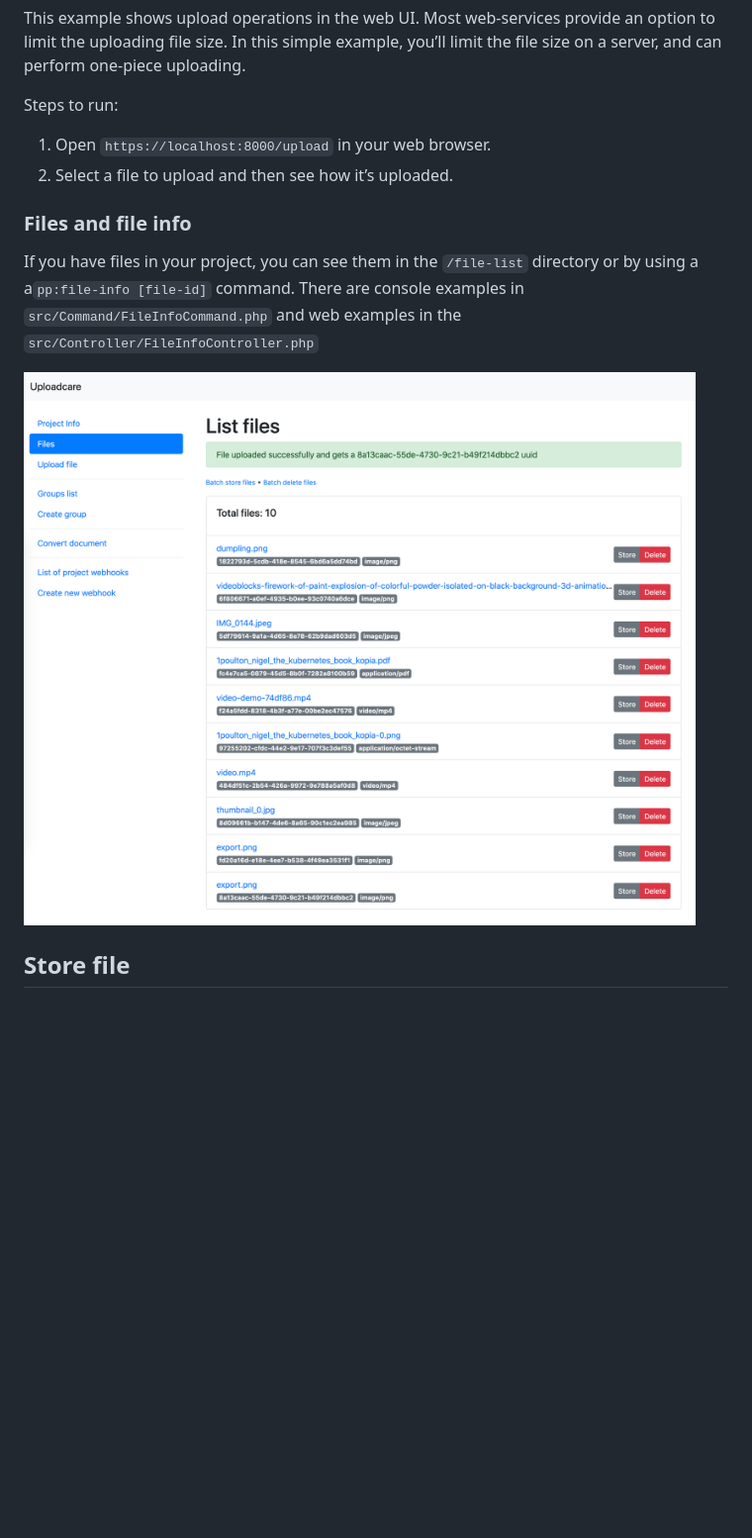
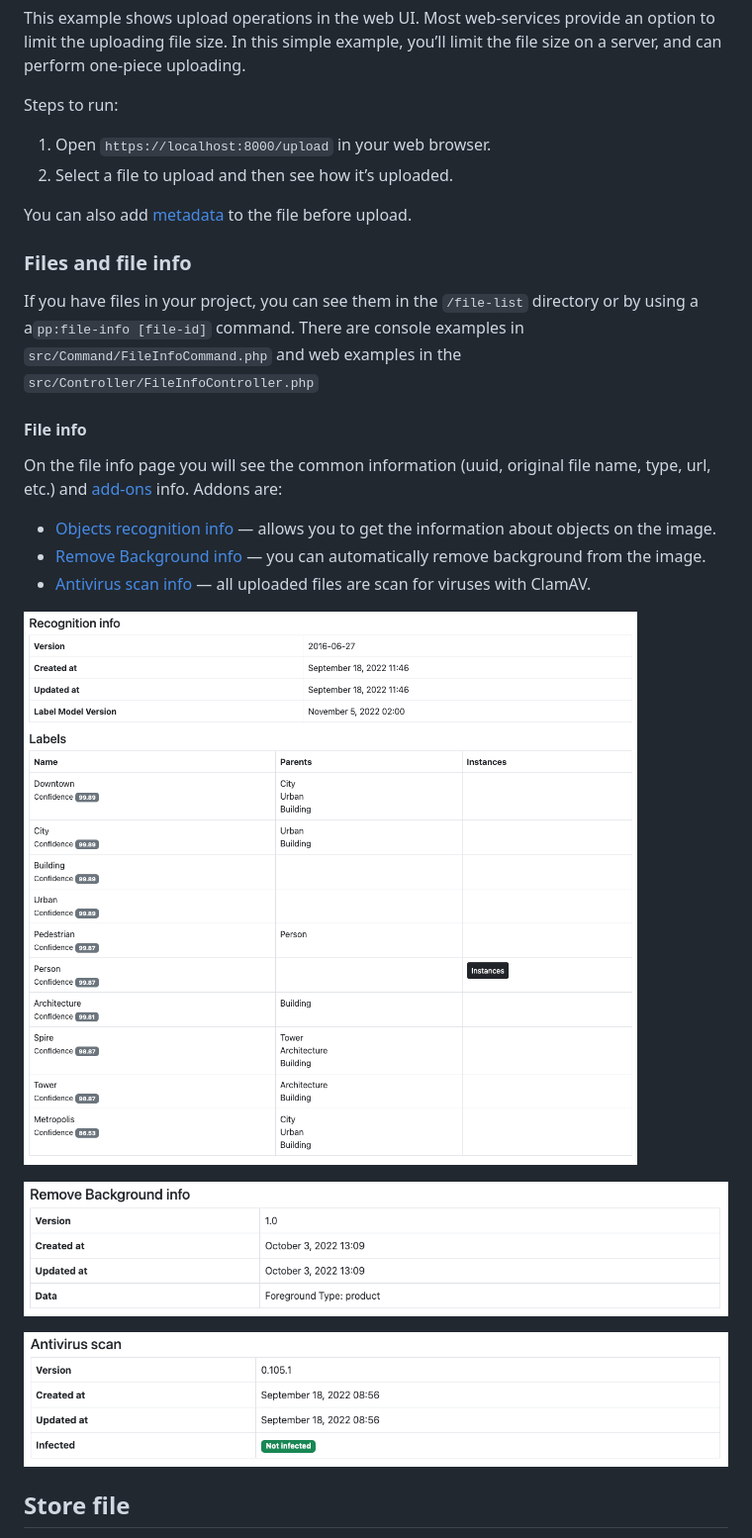
Before and after one commit to uploadcare/uploadcare-php-example, a Markdown page: README.md, the part around the change. Shown at 99% size. GitHub-like rendering; pictures changed too: references/antivirus-info.png (added), references/recognition-info.png (added), references/remove-background-info.png (added); blank space fills up the shorter version.

Commit message:
Update README
Add information about file metadata and plugins (addons)

```diff
--- a/README.md
+++ b/README.md
@@ -196,11 +196,24 @@ Steps to run:
 1. Open `https://localhost:8000/upload` in your web browser.
 2. Select a file to upload and then see how it’s uploaded.
 
+You can also add [metadata](https://uploadcare.com/docs/file-metadata/) to the file before upload.
+
 ### Files and file info
 
 If you have files in your project, you can see them in the `/file-list` directory or by using a a`pp:file-info [file-id]` command. There are console examples in `src/Command/FileInfoCommand.php` and web examples in the `src/Controller/FileInfoController.php`
 
-![File list](references/file-list.png)
+#### File info
+
+On the file info page you will see the common information (uuid, original file name, type, url, etc.) and [add-ons](https://github.com/uploadcare/uploadcare-php#addons-operations) info. Addons are:
+- [Objects recognition info](https://github.com/uploadcare/uploadcare-php#object-recognition) — allows you to get the information about objects on the image.
+- [Remove Background info](https://github.com/uploadcare/uploadcare-php#remove-background) — you can automatically remove background from the image.
+- [Antivirus scan info](https://github.com/uploadcare/uploadcare-php#antivirus-scan) — all uploaded files are scan for viruses with ClamAV.
+
+![Objects recognition](references/recognition-info.png)
+
+![Remove background](references/remove-background-info.png)
+
+![Antivirus Info](references/antivirus-info.png)
 
 ## Store file
 
```
